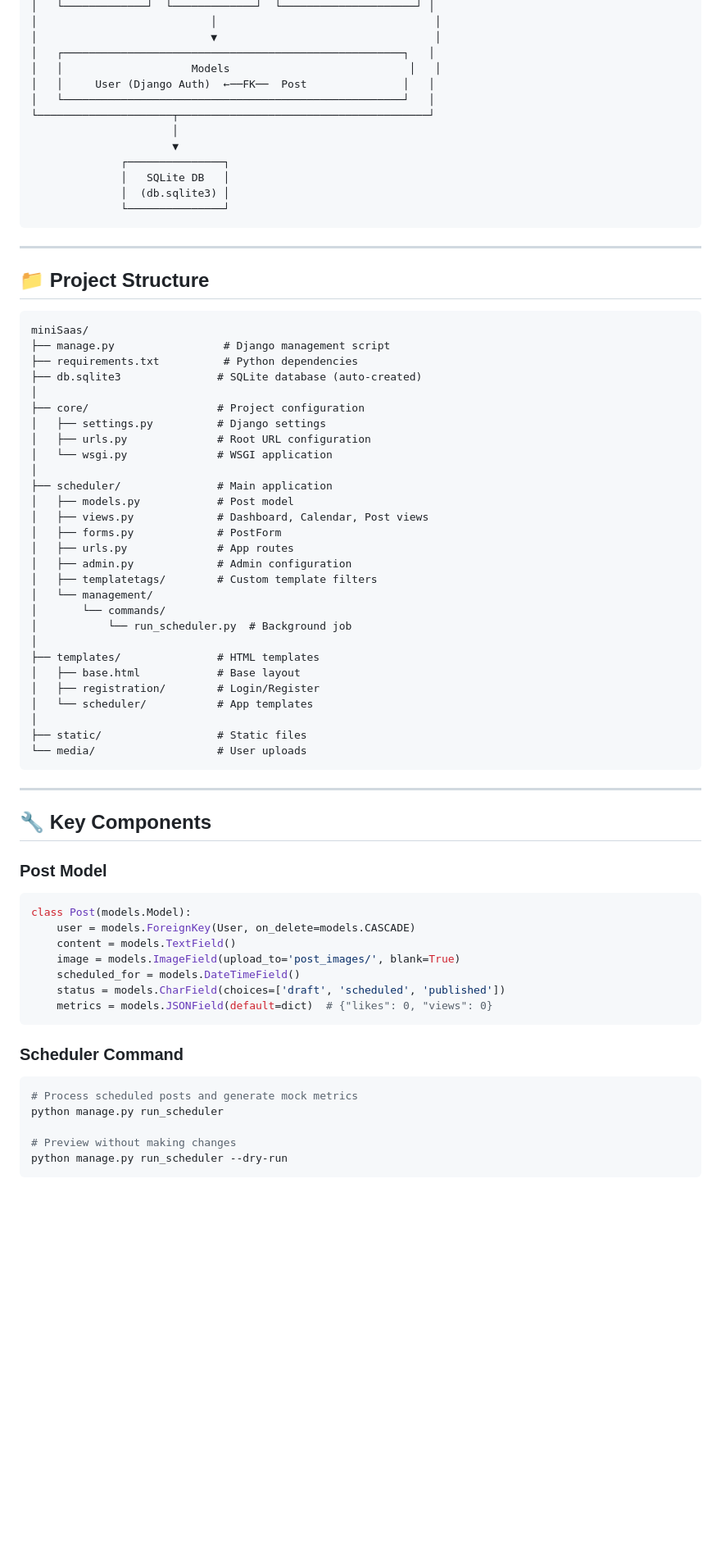
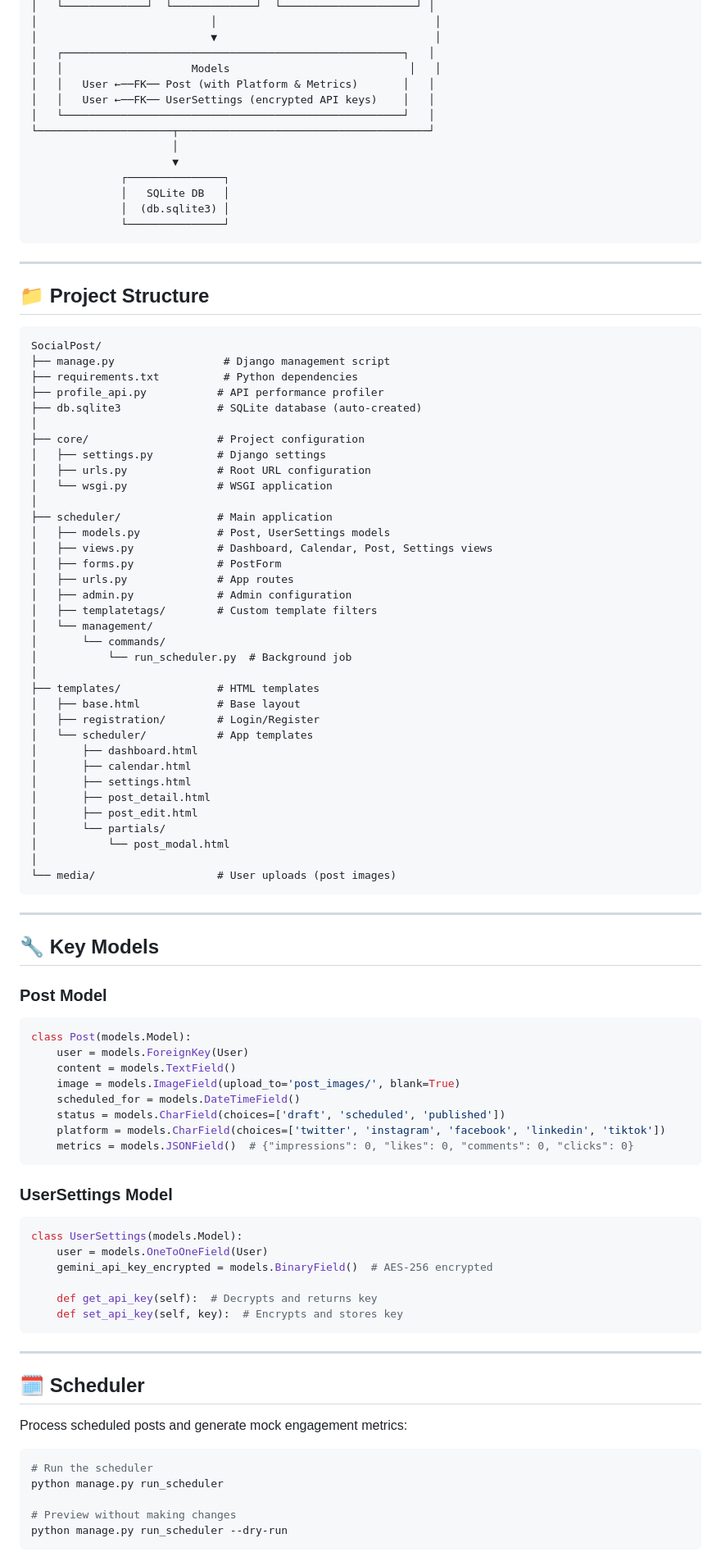
Before and after one commit to joysonvd/SocialPost, a Markdown page: README.md, the part around one of its changes. Shown at 82% size. GitHub-like rendering; blank space fills up the shorter version.

````diff
--- a/README.md
+++ b/README.md
@@ -70,7 +133,8 @@ Visit **http://127.0.0.1:8000** and create your account!
 │                           ▼                                  │
 │   ┌─────────────────────────────────────────────────────┐   │
 │   │                    Models                            │   │
-│   │     User (Django Auth)  ←──FK──  Post               │   │
+│   │   User ←──FK── Post (with Platform & Metrics)       │   │
+│   │   User ←──FK── UserSettings (encrypted API keys)    │   │
 │   └─────────────────────────────────────────────────────┘   │
 └─────────────────────┬───────────────────────────────────────┘
                       │
@@ -86,9 +150,10 @@ Visit **http://127.0.0.1:8000** and create your account!
 ## 📁 Project Structure
 
 ```
-miniSaas/
+SocialPost/
 ├── manage.py                 # Django management script
 ├── requirements.txt          # Python dependencies
+├── profile_api.py           # API performance profiler
 ├── db.sqlite3               # SQLite database (auto-created)
 │
 ├── core/                    # Project configuration
@@ -97,8 +162,8 @@ miniSaas/
 │   └── wsgi.py              # WSGI application
 │
 ├── scheduler/               # Main application
-│   ├── models.py            # Post model
-│   ├── views.py             # Dashboard, Calendar, Post views
+│   ├── models.py            # Post, UserSettings models
+│   ├── views.py             # Dashboard, Calendar, Post, Settings views
 │   ├── forms.py             # PostForm
 │   ├── urls.py              # App routes
 │   ├── admin.py             # Admin configuration
@@ -111,31 +176,53 @@ miniSaas/
 │   ├── base.html            # Base layout
 │   ├── registration/        # Login/Register
 │   └── scheduler/           # App templates
+│       ├── dashboard.html
+│       ├── calendar.html
+│       ├── settings.html
+│       ├── post_detail.html
+│       ├── post_edit.html
+│       └── partials/
+│           └── post_modal.html
 │
-├── static/                  # Static files
-└── media/                   # User uploads
+└── media/                   # User uploads (post images)
 ```
 
 ---
 
-## 🔧 Key Components
+## 🔧 Key Models
 
 ### Post Model
 
 ```python
 class Post(models.Model):
-    user = models.ForeignKey(User, on_delete=models.CASCADE)
+    user = models.ForeignKey(User)
     content = models.TextField()
     image = models.ImageField(upload_to='post_images/', blank=True)
     scheduled_for = models.DateTimeField()
     status = models.CharField(choices=['draft', 'scheduled', 'published'])
-    metrics = models.JSONField(default=dict)  # {"likes": 0, "views": 0}
+    platform = models.CharField(choices=['twitter', 'instagram', 'facebook', 'linkedin', 'tiktok'])
+    metrics = models.JSONField()  # {"impressions": 0, "likes": 0, "comments": 0, "clicks": 0}
 ```
 
-### Scheduler Command
+### UserSettings Model
+
+```python
+class UserSettings(models.Model):
+    user = models.OneToOneField(User)
+    gemini_api_key_encrypted = models.BinaryField()  # AES-256 encrypted
+
+    def get_api_key(self):  # Decrypts and returns key
+    def set_api_key(self, key):  # Encrypts and stores key
+```
+
+---
+
+## 🗓️ Scheduler
+
+Process scheduled posts and generate mock engagement metrics:
 
 ```bash
-# Process scheduled posts and generate mock metrics
+# Run the scheduler
 python manage.py run_scheduler
 
 # Preview without making changes
````
Also changed, not shown: other parts of README.md (+103 -36 lines).
